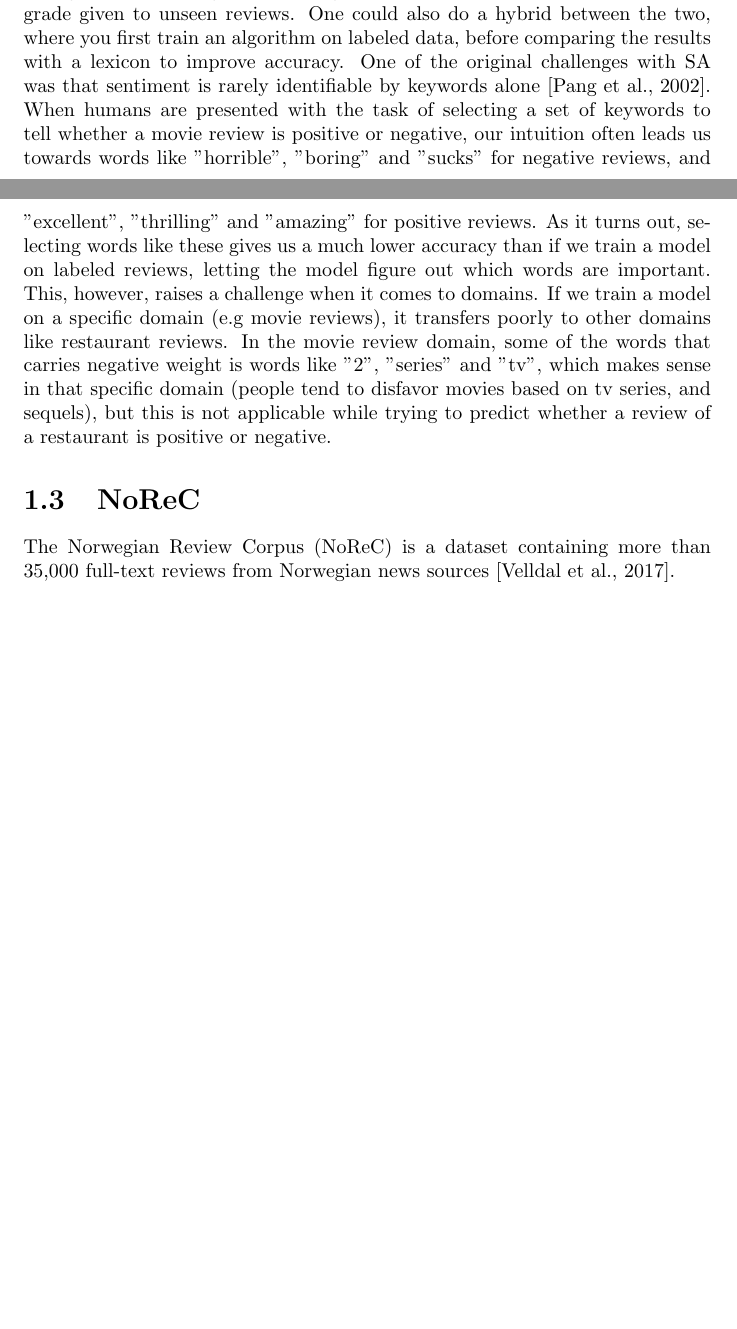
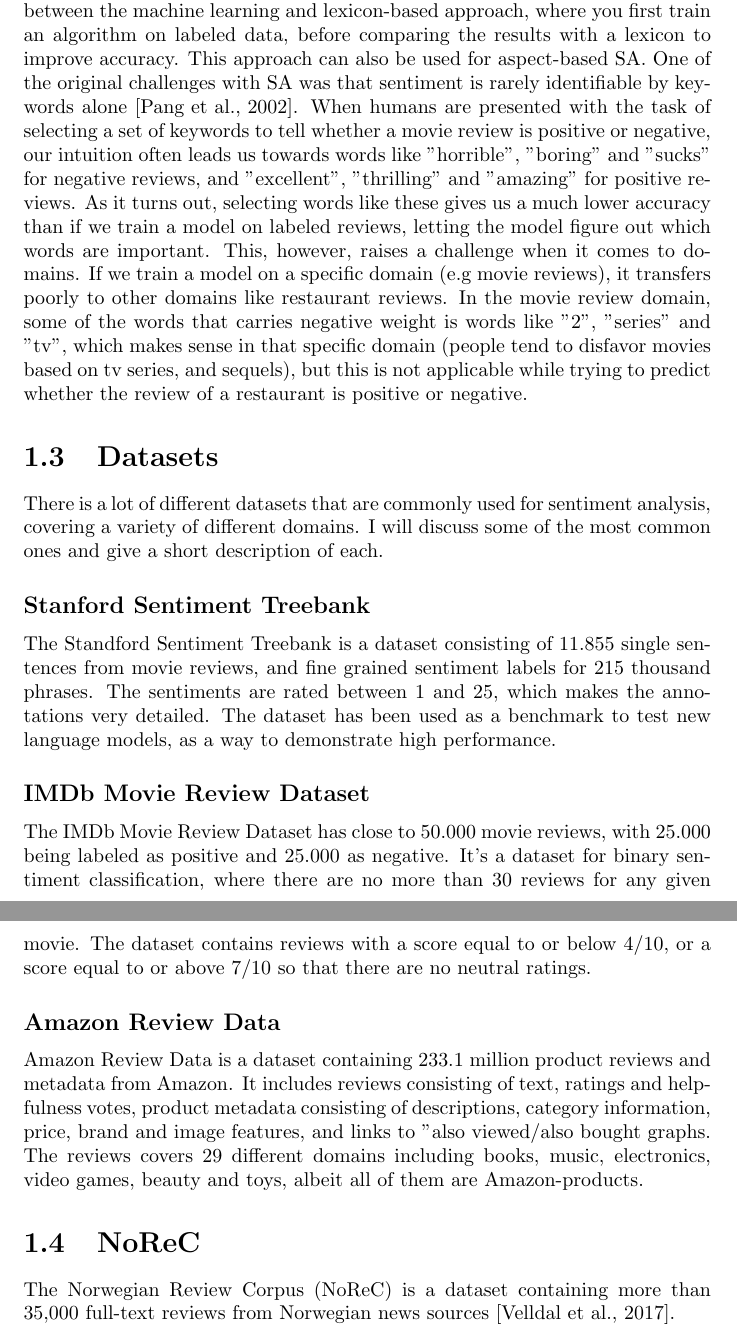
Before and after one commit to AdrianE92/Master, a LaTeX thesis (Essay/main.tex): two parts of pages 7 and 8 of 12 before the commit and two parts of pages 8 and 9 of 13 after it, joined at a grey line, cut at the place of the change, the shorter picture padded with empty space. Compiled offline with pdfLaTeX.

Commit message:
Started with datasets, only missing domain effects for SA

```diff
--- a/Essay/main.tex
+++ b/Essay/main.tex
@@ -33,18 +33,28 @@ task specific\\
 Sentiment analysis (SA) is the computational treatment of opinions, sentiments, and subjectivity of texts. SA is also known by opinion mining and a few other terms, and has a variety of different applications. It can be used for labeling reviews of movies or books, opinion mining from sites like Twitter, and determining whether a written text is casual, informative, or friendly, like Grammarly.\\\\
 As of today, there are two main approaches to SA, the lexicon-based approach and the machine learning approach. The lexicon-based approach uses a lexicon with words or multiword terms. These are usually tagged with sentiment (positive or negative) and sometimes with different intensities (very positive, slightly negative, etc). Given the word or multiword terms, you can further calculate the value of a sentence and then the entire document. One way to do this is by assigning each word a score with either positive or negative numbers, while taking negation into account. For example, "The movie was not excellent" should yield a higher score than "The movie was not good", as a strongly polarized word usually reflects a somewhat mixed opinion \cite{taboada-etal-2011-lexicon}. One of the benefits of lexicon-based SA is that you don't have any need for labeled data, as the lexicon is pre-defined, and that you get some robustness when applying it on different domains if the lexicon is well made. Lexicon-based SA is mostly used on a document-level or sentence-level. Document-level SA is the task of classifying the sentiment of a document. The document in this context will be considered as one piece of information, and the score this document recieves is determined by the overall sentiment of the author. By applying SA to a number of different documents regarding the same topic, we get a score based on the total number of positive and negative documents.\\
 Sentence-level SA looks at each sentence as positive, negative or neutral, sometimes with different intensities. When looking at the sentences in a document, there are different levels of subjectivity that can be observed. Some sentences will only state a fact like "The restaurant serves Italian food", while others contain subjective opinions like "The restaurant closes too early". The subjectivity of sentences can affect the intensity, as a sentence based on an opinion or a certain belief, usually indicates a stronger intensity than stating a fact.\\
-A
-The machine learning approach could either involve creating a model from a labeled training dataset and then applying it to the target data, or use a premade model and fine-tuning it on the target data. Both of the aforementioned machine learning approaches use supervised learning, where you train an algorithm on a large number of graded reviews and then have it predict the grade given to unseen reviews. One could also do a hybrid between the two, where you first train an algorithm on labeled data, before comparing the results with a lexicon to improve accuracy.
-One of the original challenges with SA was that sentiment is rarely identifiable by keywords alone \cite{pang-etal-2002-thumbs}. When humans are presented with the task of selecting a set of keywords to tell whether a movie review is positive or negative, our intuition often leads us towards words like "horrible", "boring" and "sucks" for negative reviews, and "excellent", "thrilling" and "amazing" for positive reviews. As it turns out, selecting words like these gives us a much lower accuracy than if we train a model on labeled reviews, letting the model figure out which words are important. This, however, raises a challenge when it comes to domains. If we train a model on a specific domain (e.g movie reviews), it transfers poorly to other domains like restaurant reviews. In the movie review domain, some of the words that carries negative weight is words like "2", "series" and "tv", which makes sense in that specific domain (people tend to disfavor movies based on tv series, and sequels), but this is not applicable while trying to predict whether a review of a restaurant is positive or negative.
+The machine learning approach could either involve creating a model from a labeled training dataset and then applying it to the target data, or use a premade model and fine-tuning it on the target data. Both of the aforementioned machine learning approaches use supervised learning, where you train an algorithm on a large number of graded reviews and then have it predict the grade given to unseen reviews. Much like the lexicon-based approach, machine learning can be done on both document-level and sentence-level SA. A somewhat different approach to this is aspect-based SA. Instead of trying to classify a word, sentence or document as either positive or negative, aspect-based SA is tasked with identifying the polarity of a specific aspect associated with a target. One of the main contributions of aspect-based SA is that in addition to learning whether a review is positive or negative, you also learn which aspects of the review that made it so. If we're looking at a review for a hotel, we could retrieve information like "The rooms were amazing", "The food was decent", "The service was horrible", "You could hear the traffic from a nearby road while lying at the pool". Being able to extract features like this instead of just "The hotel got a score of 3", is very valuable to most businesses, since many consumers share their experiences with products online.\\
+One final approach that has been used for all granularites of SA is a hybrid between the machine learning and lexicon-based approach, where you first train an algorithm on labeled data, before comparing the results with a lexicon to improve accuracy. This approach can also be used for aspect-based SA.
+One of the original challenges with SA was that sentiment is rarely identifiable by keywords alone \cite{pang-etal-2002-thumbs}. When humans are presented with the task of selecting a set of keywords to tell whether a movie review is positive or negative, our intuition often leads us towards words like "horrible", "boring" and "sucks" for negative reviews, and "excellent", "thrilling" and "amazing" for positive reviews. As it turns out, selecting words like these gives us a much lower accuracy than if we train a model on labeled reviews, letting the model figure out which words are important. This, however, raises a challenge when it comes to domains. If we train a model on a specific domain (e.g movie reviews), it transfers poorly to other domains like restaurant reviews. In the movie review domain, some of the words that carries negative weight is words like "2", "series" and "tv", which makes sense in that specific domain (people tend to disfavor movies based on tv series, and sequels), but this is not applicable while trying to predict whether the review of a restaurant is positive or negative.
 
+
+%Done?:
 %Domain effects for SA
+%Talk about lexicon vs other methods
+%Mention different granularities word/sentence/intensities just mention variations (include that it can be used on different levels, SA for a single sentence for example)
 
+\section{Datasets}
+There is a lot of different datasets that are commonly used for sentiment analysis, covering a variety of different domains. I will discuss some of the most common ones and give a short description of each.
+\subsection{Stanford Sentiment Treebank}
+The Standford Sentiment Treebank is a dataset consisting of 11.855 single sentences from movie reviews, and fine grained sentiment labels for 215 thousand phrases. The sentiments are rated between 1 and 25, which makes the annotations very detailed. The dataset has been used as a benchmark to test new language models, as a way to demonstrate high performance.
+\subsection{IMDb Movie Review Dataset}
+The IMDb Movie Review Dataset has close to 50.000 movie reviews, with 25.000 being labeled as positive and 25.000 as negative. It's a dataset for binary sentiment classification, where there are no more than 30 reviews for any given movie. The dataset contains reviews with a score equal to or below 4/10, or a score equal to or above 7/10 so that there are no neutral ratings.
+\subsection{Amazon Review Data}
+Amazon Review Data is a dataset containing 233.1 million product reviews and metadata from Amazon. It includes reviews consisting of text, ratings and helpfulness votes, product metadata consisting of descriptions, category information, price, brand and image features, and links to "also viewed/also bought graphs. The reviews covers 29 different domains including books, music, electronics, video games, beauty and toys, albeit all of them are Amazon-products.
+%To do:
 %Discuss different datasets, mention examples of commonly used datasets, Standford sentiment bank, IMDB, Twitter
 %What has been done for SA in Norwegian?
 
-%Mention different granularities word/sentence/intensities just mention variations (include that it can be used on different levels, SA for a single sentence for example)
-
-%Talk about lexicon vs other methods
 
 %NoReC
 %In contrast it's a multidomain dataset
```
Also changed, not shown: Essay/main.pdf, 4 other files.
